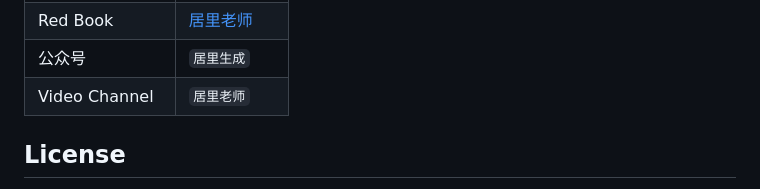
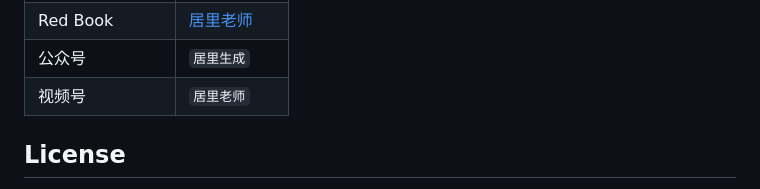
Before and after one commit to julilaoshi/takeaway-skill, a Markdown page: README.zh-CN.md, the part around one of its changes. Rendered like a GitHub page.

```diff
--- a/README.zh-CN.md
+++ b/README.zh-CN.md
@@ -202,6 +202,6 @@
 | Red Book | [居里老师](https://xhslink.com/m/ArTQH4nAado) |
 | 公众号 | `居里生成` |
-| Video Channel | `居里老师` |
+| 视频号 | `居里老师` |
 
 ## License
 
```
Also changed, not shown: other parts of README.zh-CN.md (+1 -1 lines), README.md (+0 -3 lines).
